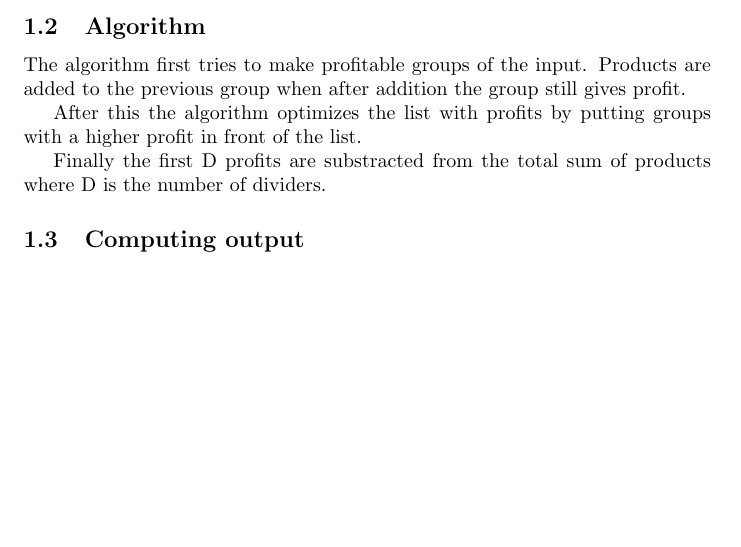
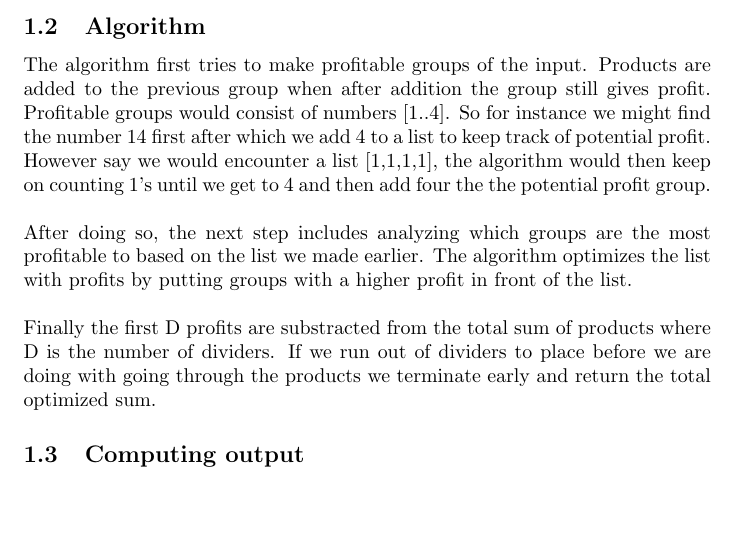
Before and after one commit to TonyApD/Algo-PO2-Merry-Pippin, a LaTeX document (Documentation/Documentation_Algorithm.tex): part of page 4 of 7, cut so that both start at the same text. Compiled offline with pdfLaTeX.

Commit message:
More about the algorithm

```diff
--- a/Documentation/Documentation_Algorithm.tex
+++ b/Documentation/Documentation_Algorithm.tex
@@ -63,11 +63,13 @@ Since we did not want to constantly depend on testing with the ads.cs.ru.nl fram
 \end{itemize}
 
 \subsection{Algorithm}
-The algorithm first tries to make profitable groups of the input. Products are added to the previous group when after addition the group still gives profit.
-
-After this the algorithm optimizes the list with profits by putting groups with a higher profit in front of the list.
-
-Finally the first D profits are substracted from the total sum of products where D is the number of dividers.
+The algorithm first tries to make profitable groups of the input. Products are added to the previous group when after addition the group still gives profit. Profitable groups would consist of numbers [1..4]. So for instance we might find the number 14 first after which we add 4 to a list to keep track of potential profit. However say we would encounter a list [1,1,1,1], the algorithm would then keep on counting 1's until we get to 4 and then add four the the potential profit group.
+\newline
+\newline
+After doing so, the next step includes analyzing which groups are the most profitable to based on the list we made earlier. The algorithm optimizes the list with profits by putting groups with a higher profit in front of the list.
+\newline
+\newline
+Finally the first D profits are substracted from the total sum of products where D is the number of dividers. If we run out of dividers to place before we are doing with going through the products we terminate early and return the total optimized sum.
 
 \subsection{Computing output}
 
```
Also changed, not shown: Documentation/Documentation_Algorithm.pdf.
